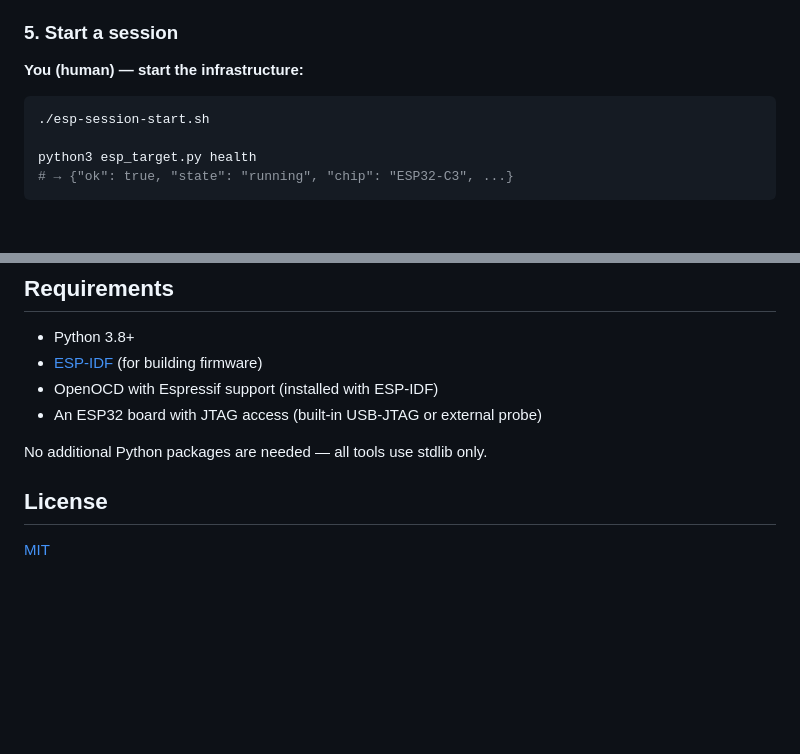
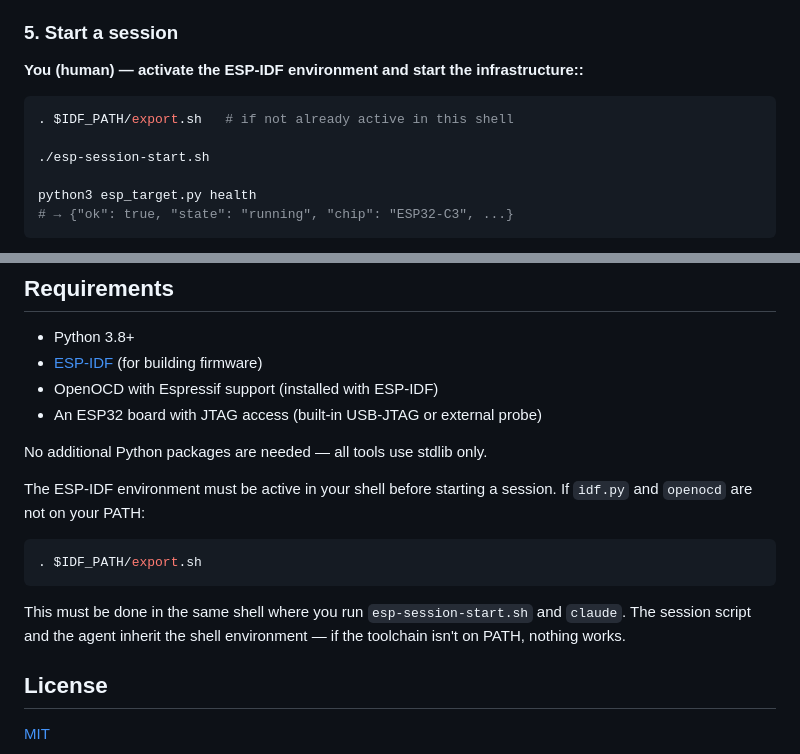
Before and after one commit to ccattuto/esp-agentic-dev, a Markdown page: README.md, 2 parts joined by grey strips. Drawn GitHub-style; blank space fills up the shorter version.

Commit message:
Added explicit instruction on initializing the ESP-IDF environment

````diff
--- a/README.md
+++ b/README.md
@@ -131,9 +131,11 @@ configurations and peripheral initialization code.
 
 ### 5. Start a session
 
-**You (human) — start the infrastructure:**
+**You (human) — activate the ESP-IDF environment and start the infrastructure::**
 
 ```bash
+. $IDF_PATH/export.sh   # if not already active in this shell
+
 ./esp-session-start.sh
 
 python3 esp_target.py health
@@ -358,6 +360,16 @@ for deep diagnostic sessions.
 
 No additional Python packages are needed — all tools use stdlib only.
 
+The ESP-IDF environment must be active in your shell before starting a session.
+If `idf.py` and `openocd` are not on your PATH:
+
+```bash
+. $IDF_PATH/export.sh
+```
+
+This must be done in the same shell where you run `esp-session-start.sh` and `claude`.
+The session script and the agent inherit the shell environment — if the toolchain isn't on PATH, nothing works.
+
 ## License
 
 [MIT](LICENSE)
````
Also changed, not shown: examples/esp32c3_hello_world/CLAUDE.md (+5 -0 lines), templates/CLAUDE.md (+5 -0 lines).
